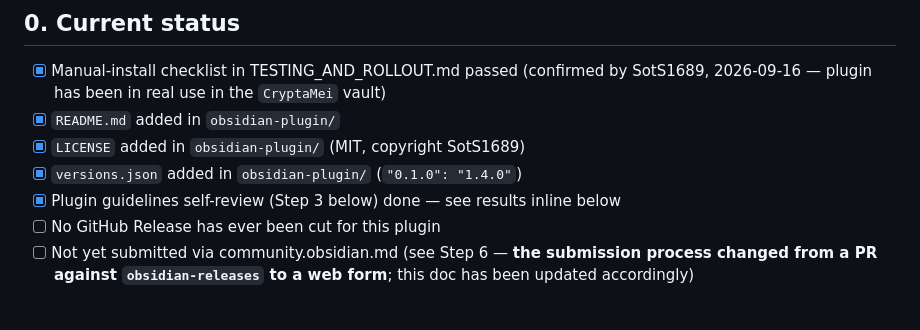
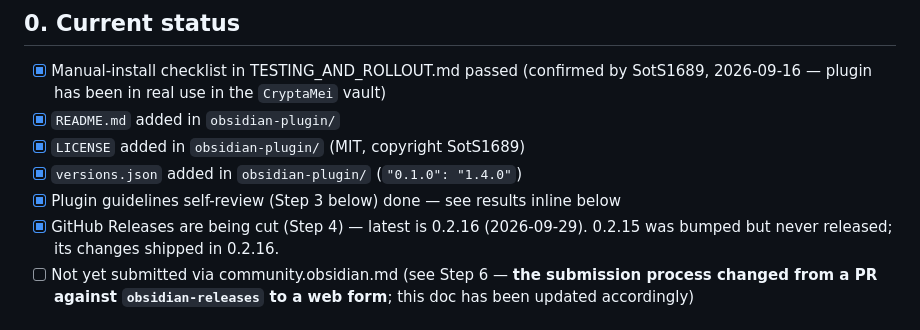
Before and after one commit to SotS1689/DA-Tool, a Markdown page: obsidian-plugin/PUBLISHING_PLAN.md, the part around the change. Drawn GitHub-style.

Commit message:
Update publishing plan release status
Co-Authored-By: Claude Opus 5.5 <noreply@anthropic.com>

```diff
--- a/obsidian-plugin/PUBLISHING_PLAN.md
+++ b/obsidian-plugin/PUBLISHING_PLAN.md
@@ -16,7 +16,8 @@ submitting an unreviewed, untested plugin wastes the reviewers' time and yours.
 - [x] `LICENSE` added in `obsidian-plugin/` (MIT, copyright SotS1689)
 - [x] `versions.json` added in `obsidian-plugin/` (`"0.1.0": "1.4.0"`)
 - [x] Plugin guidelines self-review (Step 3 below) done — see results inline below
-- [ ] No GitHub Release has ever been cut for this plugin
+- [x] GitHub Releases are being cut (Step 4) — latest is 0.2.16 (2026-09-29). 0.2.15 was
+      bumped but never released; its changes shipped in 0.2.16.
 - [ ] Not yet submitted via community.obsidian.md (see Step 6 — **the submission process
       changed from a PR against `obsidian-releases` to a web form**; this doc has been updated
       accordingly)
```
